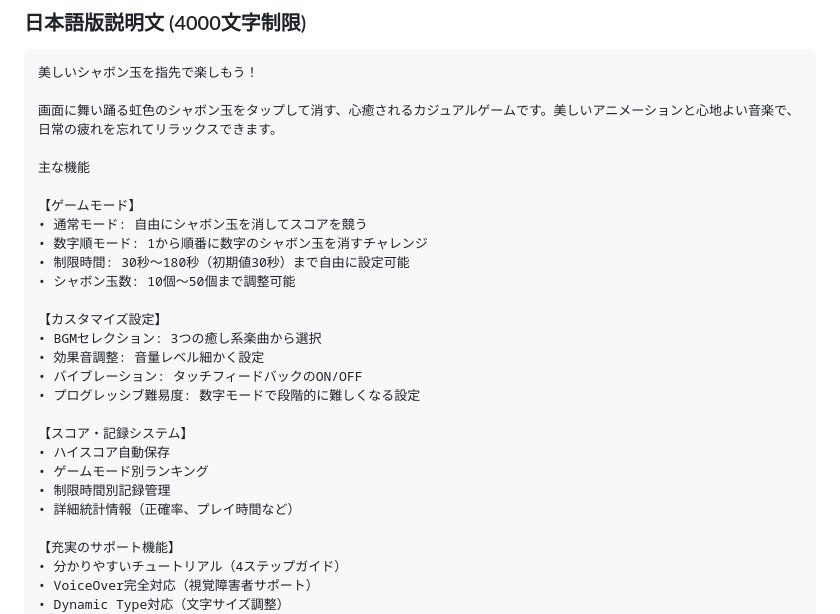
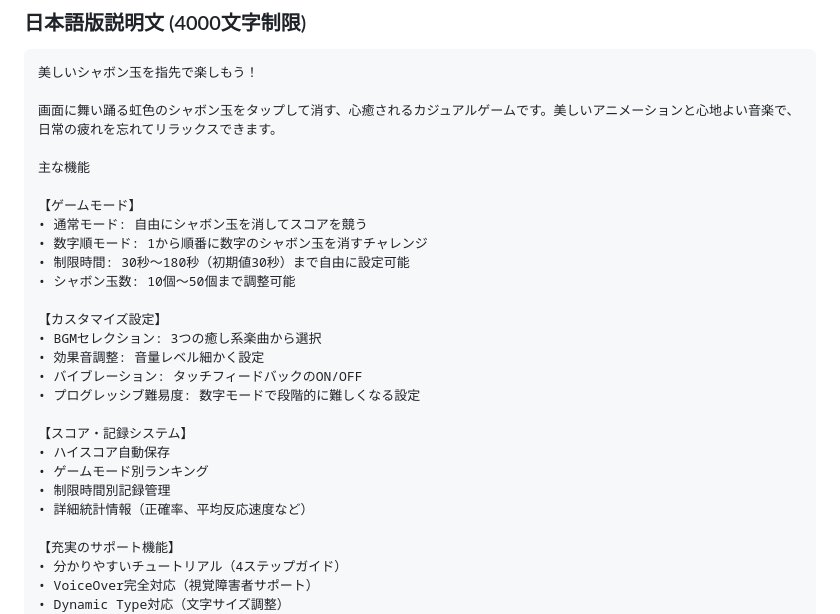
Before and after one commit to es0612/BubblePopGame, a Markdown page: docs/app-store-metadata.md, the part around one of its changes. Drawn GitHub-style.

```diff
--- a/docs/app-store-metadata.md
+++ b/docs/app-store-metadata.md
@@ -46,8 +46,8 @@
 【ゲームモード】
 • 通常モード: 自由にシャボン玉を消してスコアを競う
 • 数字順モード: 1から順番に数字のシャボン玉を消すチャレンジ
-• 制限時間: 30秒〜180秒（初期値30秒）まで自由に設定可能
-• シャボン玉数: 10個〜50個まで調整可能
+• 制限時間: 30秒～180秒（初期値30秒）まで自由に設定可能
+• シャボン玉数: 10個～50個まで調整可能
 
 【カスタマイズ設定】
 • BGMセレクション: 3つの癒し系楽曲から選択
@@ -59,7 +59,7 @@
 • ハイスコア自動保存
 • ゲームモード別ランキング
 • 制限時間別記録管理
-• 詳細統計情報（正確率、プレイ時間など）
+• 詳細統計情報（正確率、平均反応速度など）
 
 【充実のサポート機能】
 • 分かりやすいチュートリアル（4ステップガイド）
```
Also changed, not shown: other parts of docs/app-store-metadata.md (+37 -36 lines), CLAUDE.md (+1 -1 lines).
